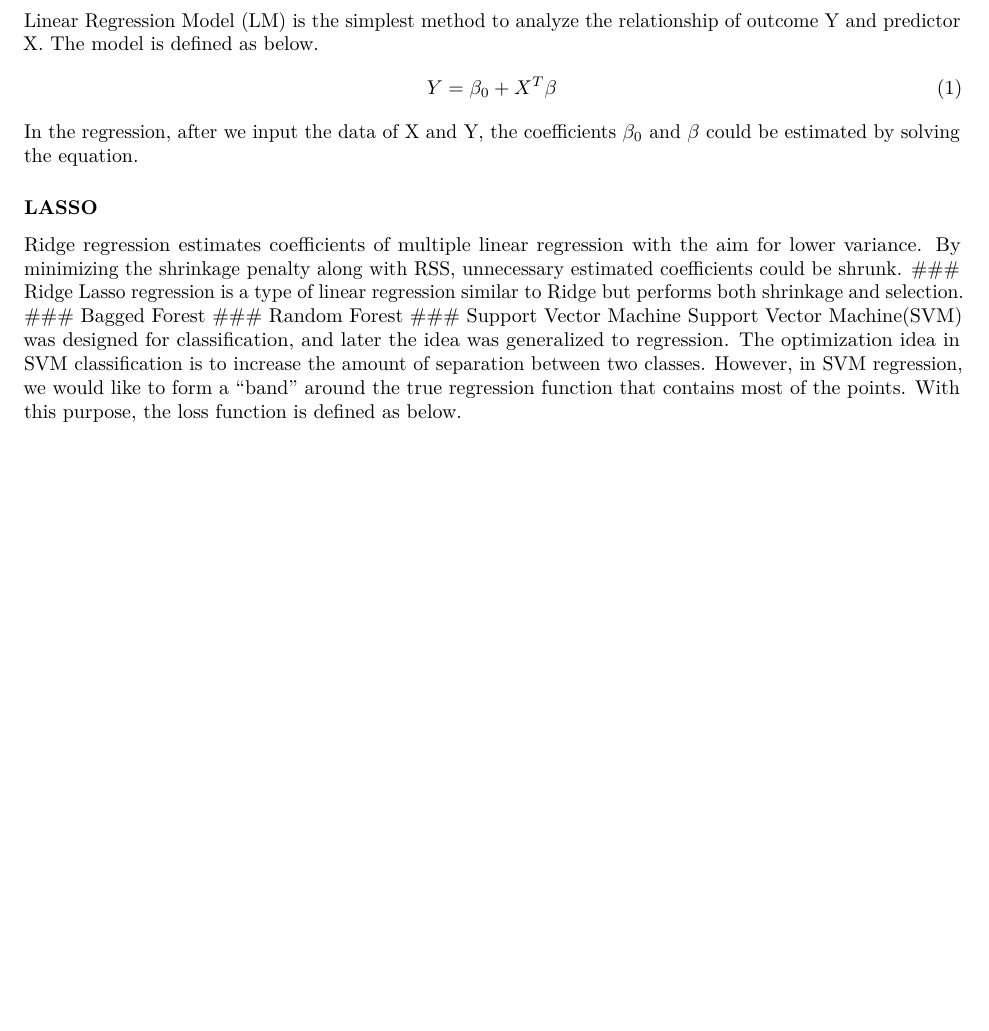
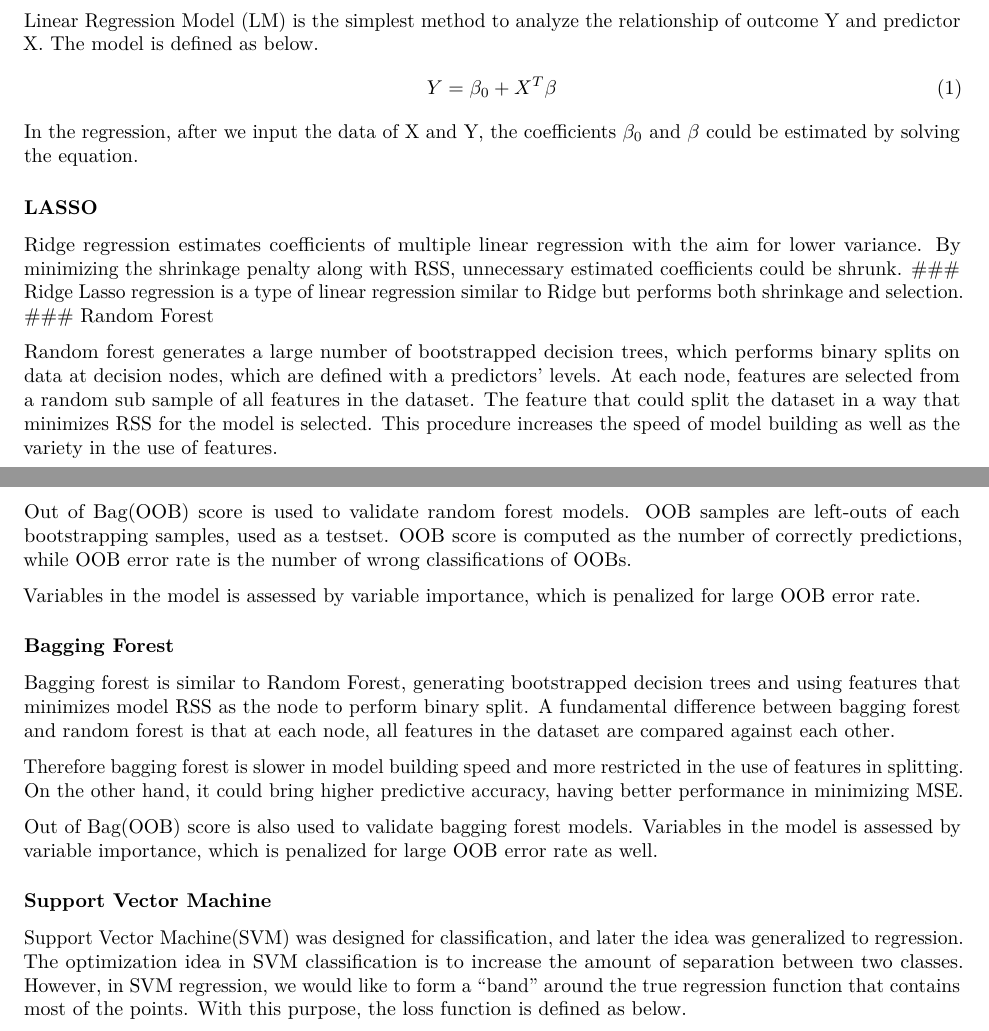
Before and after one commit to zwang0/finalproject_group13, an R Markdown document (final_report.Rmd): part of page 1 of 5 before the commit and two parts of pages 1 and 2 of 5 after it, the two joined at a grey line, cut so that both start at the same text, the shorter picture padded with empty space. Rendered offline with R 4.5, knitr and Pandoc, then LaTeX, with nearby package versions; some code elsewhere in the file could not run offline; common packages that the code uses without loading them are loaded.

Commit message:
Update final_report.Rmd

```diff
--- a/final_report.Rmd
+++ b/final_report.Rmd
@@ -51,8 +51,22 @@ along with RSS, unnecessary estimated coefficients could be shrunk.
 ### Ridge
 Lasso regression is a type of linear regression similar to Ridge
 but performs both shrinkage and selection.
-### Bagged Forest
 ### Random Forest
+
+  Random forest generates a large number of bootstrapped decision trees, which performs binary splits on data at decision nodes, which are defined with a predictors' levels. At each node, features are selected from a random sub sample of all features in the dataset. The feature that could split the dataset in a way that minimizes RSS for the model is selected. This procedure increases the speed of model building as well as  the variety in the use of features.
+
+  Out of Bag(OOB) score is used to validate random forest models. OOB samples are left-outs of each bootstrapping samples, used as a testset. OOB score is computed as the number of correctly predictions, while OOB error rate is the number of wrong classifications of OOBs.
+
+  Variables in the model is assessed by variable importance, which is penalized for large OOB error rate.
+
+### Bagging Forest
+
+  Bagging forest is similar to Random Forest, generating bootstrapped decision trees and using features that minimizes model RSS as the node to perform binary split. A fundamental difference between bagging forest and random forest is that at each node, all features in the dataset are compared against each other.
+
+  Therefore bagging forest is slower in model building speed and more restricted in the use of features in splitting. On the other hand, it could bring higher predictive accuracy, having better performance in minimizing MSE.
+
+  Out of Bag(OOB) score is also used to validate bagging forest models. Variables in the model is assessed by variable importance, which is penalized for large OOB error rate as well.
+
 ### Support Vector Machine
 Support Vector Machine(SVM) was designed for classification, and later the idea
 was generalized to regression. The optimization idea in SVM classification is to
```
